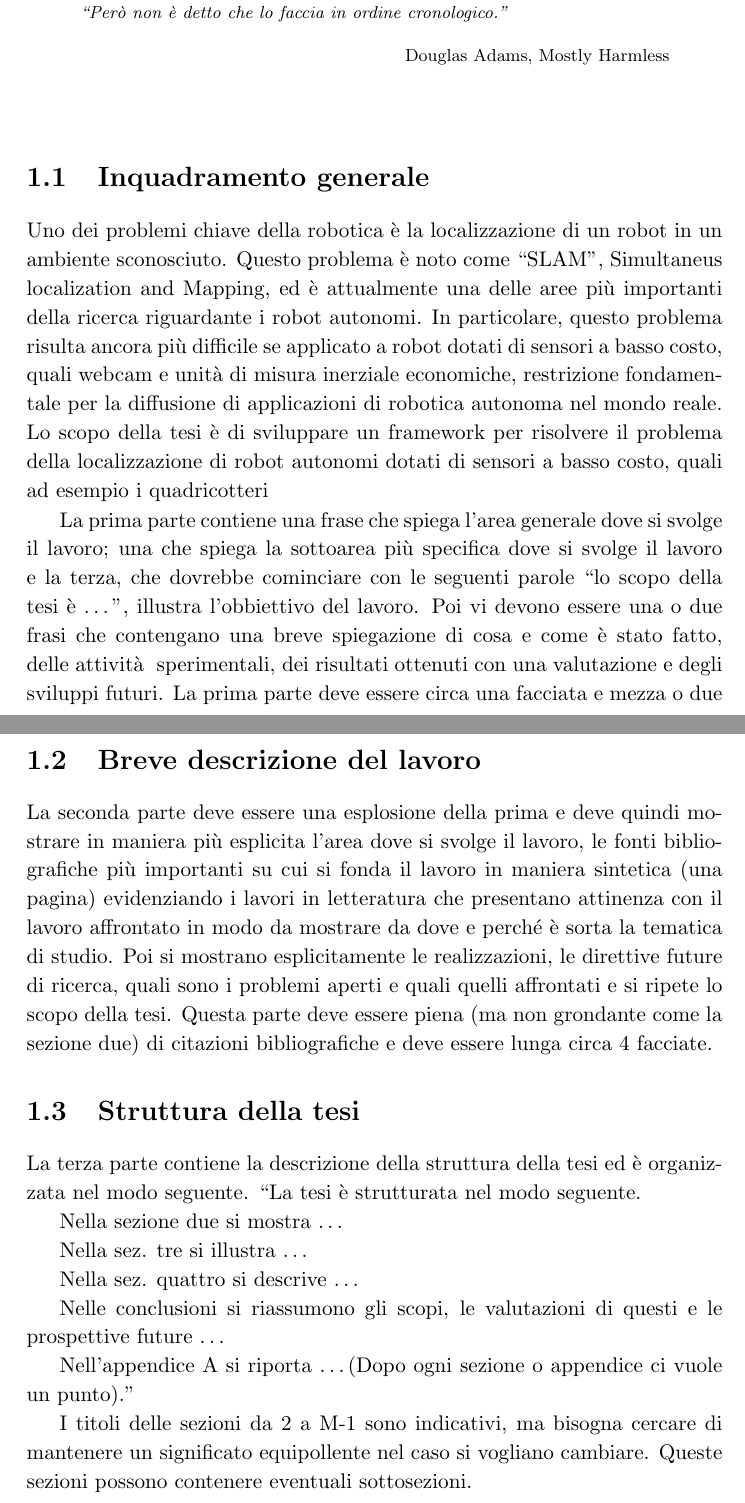
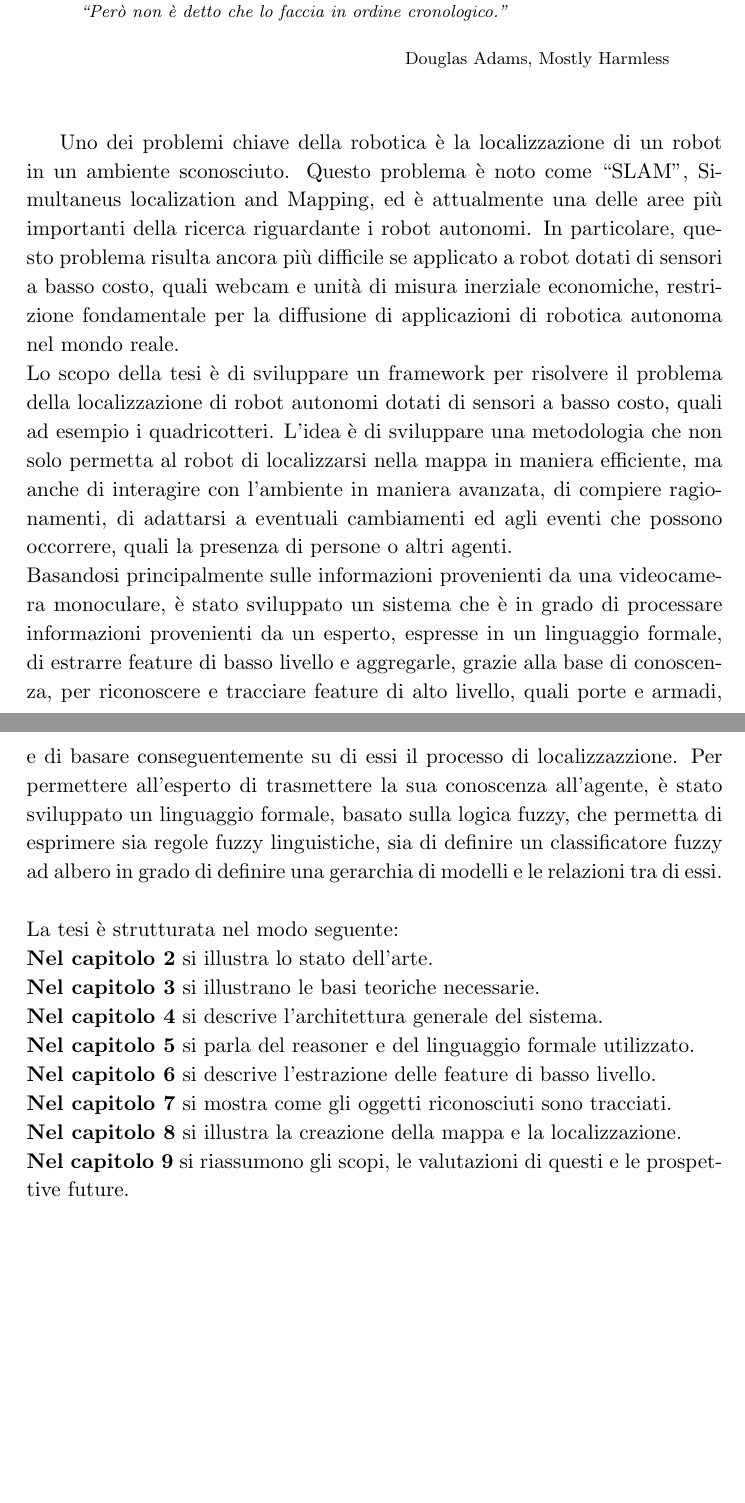
Before and after one commit to boris-il-forte/Tesi, a LaTeX thesis (tesi.tex, which reads capitoli/capitolo1.tex): two parts of pages 13 and 14 of 39, joined at a grey line, cut so that both start at the same text, the shorter picture padded with empty space. Compiled offline with pdfLaTeX; the source files are stored in an older character set and shown here as Unicode.

Commit message:
Cominciata Introduzione
- prima parte fatta (quasi tutta)
- scaletta
- manca blocco centrale

```diff
--- a/capitoli/capitolo1.tex
+++ b/capitoli/capitolo1.tex
@@ -17,30 +17,25 @@ Douglas Adams, Mostly Harmless
 \end{quotation}
 \vspace{0.5cm}
 
-\section{Inquadramento generale}
 Uno dei problemi chiave della robotica è la localizzazione di un robot in un ambiente sconosciuto. Questo problema è noto come ``SLAM'', Simultaneus localization and Mapping, ed è attualmente una delle aree più importanti della ricerca riguardante i robot autonomi.
-In particolare, questo problema risulta ancora più difficile se applicato a robot dotati di sensori a basso costo, quali webcam e unità di misura inerziale economiche, restrizione fondamentale per la diffusione di applicazioni di robotica autonoma nel mondo reale.
-Lo scopo della tesi è di sviluppare un framework per risolvere il problema della localizzazione di robot autonomi dotati di sensori a basso costo, quali ad esempio i quadricotteri
+In particolare, questo problema risulta ancora più difficile se applicato a robot dotati di sensori a basso costo, quali webcam e unità di misura inerziale economiche, restrizione fondamentale per la diffusione di applicazioni di robotica autonoma nel mondo reale. \\
+Lo scopo della tesi è di sviluppare un framework per risolvere il problema della localizzazione di robot autonomi dotati di sensori a basso costo, quali ad esempio i quadricotteri. L'idea è di sviluppare una metodologia che non solo permetta al robot di localizzarsi nella mappa in maniera efficiente, ma anche di interagire con l'ambiente in maniera avanzata, di compiere ragionamenti, di adattarsi a eventuali cambiamenti ed agli eventi che possono occorrere, quali la presenza di persone o altri agenti. \\
+Basandosi principalmente sulle informazioni provenienti da una videocamera monoculare, è stato sviluppato un sistema che è in grado di processare informazioni provenienti da un esperto, espresse in un linguaggio formale, di estrarre feature di basso livello e aggregarle, grazie alla base di conoscenza, per riconoscere e tracciare feature di alto livello, quali porte e armadi, e di basare conseguentemente su di essi il processo di localizzazzione.
+Per permettere all'esperto di trasmettere la sua conoscenza all'agente, è stato sviluppato un linguaggio formale, basato sulla logica fuzzy, che permetta di esprimere sia regole fuzzy linguistiche, sia di definire un classificatore fuzzy ad albero in grado di definire una gerarchia di modelli e le relazioni tra di essi. \\
+%%TODO aggiungere altro appena possibile... sulla localizazione e sui risultati...
 
+%Poi vi devono essere una o due frasi che contengano una breve spiegazione di cosa e come \`e stato fatto, delle attivit\`a  sperimentali, dei risultati ottenuti con una valutazione e degli sviluppi futuri. La prima parte deve essere circa una facciata e mezza o due
 
+%\section{Breve descrizione del lavoro} (TODO ancora??)
+%La seconda parte deve essere una esplosione della prima e deve quindi mostrare in maniera pi\`u esplicita l'area dove si svolge il lavoro, le fonti bibliografiche pi\`u importanti su cui si fonda il lavoro in maniera sintetica (una pagina) evidenziando i lavori in letteratura che presentano attinenza con il lavoro affrontato in modo da mostrare da dove e perch\'e \`e sorta la tematica di studio. Poi si mostrano esplicitamente le realizzazioni, le direttive future di ricerca, quali sono i problemi aperti e quali quelli affrontati e si ripete lo scopo della tesi. Questa parte deve essere piena (ma non grondante come la sezione due) di citazioni bibliografiche e deve essere lunga circa 4 facciate.
 
-La prima parte contiene una frase che spiega l'area generale dove si svolge il lavoro; una che spiega la sottoarea pi\`u specifica dove si svolge il lavoro e la terza, che dovrebbe cominciare con le seguenti parole ``lo scopo della tesi \`e \dots'', illustra l'obbiettivo del lavoro. Poi vi devono essere una o due frasi che contengano una breve spiegazione di cosa e come \`e stato fatto, delle attivit\`a  sperimentali, dei risultati ottenuti con una valutazione e degli sviluppi futuri. La prima parte deve essere circa una facciata e mezza o due
-
-\section{Breve descrizione del lavoro}
-La seconda parte deve essere una esplosione della prima e deve quindi mostrare in maniera pi\`u esplicita l'area dove si svolge il lavoro, le fonti bibliografiche pi\`u importanti su cui si fonda il lavoro in maniera sintetica (una pagina) evidenziando i lavori in letteratura che presentano attinenza con il lavoro affrontato in modo da mostrare da dove e perch\'e \`e sorta la tematica di studio. Poi si mostrano esplicitamente le realizzazioni, le direttive future di ricerca, quali sono i problemi aperti e quali quelli affrontati e si ripete lo scopo della tesi. Questa parte deve essere piena (ma non grondante come la sezione due) di citazioni bibliografiche e deve essere lunga circa 4 facciate.
-
-\section{Struttura della tesi}
-La terza parte contiene la descrizione della struttura della tesi ed \`e organizzata nel modo seguente.
-``La tesi \`e strutturata nel modo seguente.
-
-Nella sezione due si mostra \dots
-
-Nella sez. tre si illustra \dots
-
-Nella sez. quattro si descrive \dots
-
-Nelle conclusioni si riassumono gli scopi, le valutazioni di questi e le prospettive future \dots
-
-Nell'appendice A si riporta \dots (Dopo ogni sezione o appendice ci vuole un punto).''
-
-I titoli delle sezioni da 2 a M-1 sono indicativi, ma bisogna cercare di mantenere un significato equipollente nel caso si vogliano cambiare. Queste sezioni possono contenere eventuali sottosezioni.
+\noindent
+La tesi è strutturata nel modo seguente: \\
+\textbf{Nel capitolo 2} si illustra lo stato dell'arte. \\
+\textbf{Nel capitolo 3} si illustrano le basi teoriche necessarie. \\
+\textbf{Nel capitolo 4} si descrive l'architettura generale del sistema. \\
+\textbf{Nel capitolo 5} si parla del reasoner e del linguaggio formale utilizzato. \\
+\textbf{Nel capitolo 6} si descrive l'estrazione delle feature di basso livello. \\
+\textbf{Nel capitolo 7} si mostra come gli oggetti riconosciuti sono tracciati. \\
+\textbf{Nel capitolo 8} si illustra la creazione della mappa e la localizzazione. \\
+\textbf{Nel capitolo 9} si riassumono gli scopi, le valutazioni di questi e le prospettive future.
```
Also changed, not shown: tesi.tex (+2 -0 lines), tesi.bbl (added), tesi.pdf, 4 other files.
